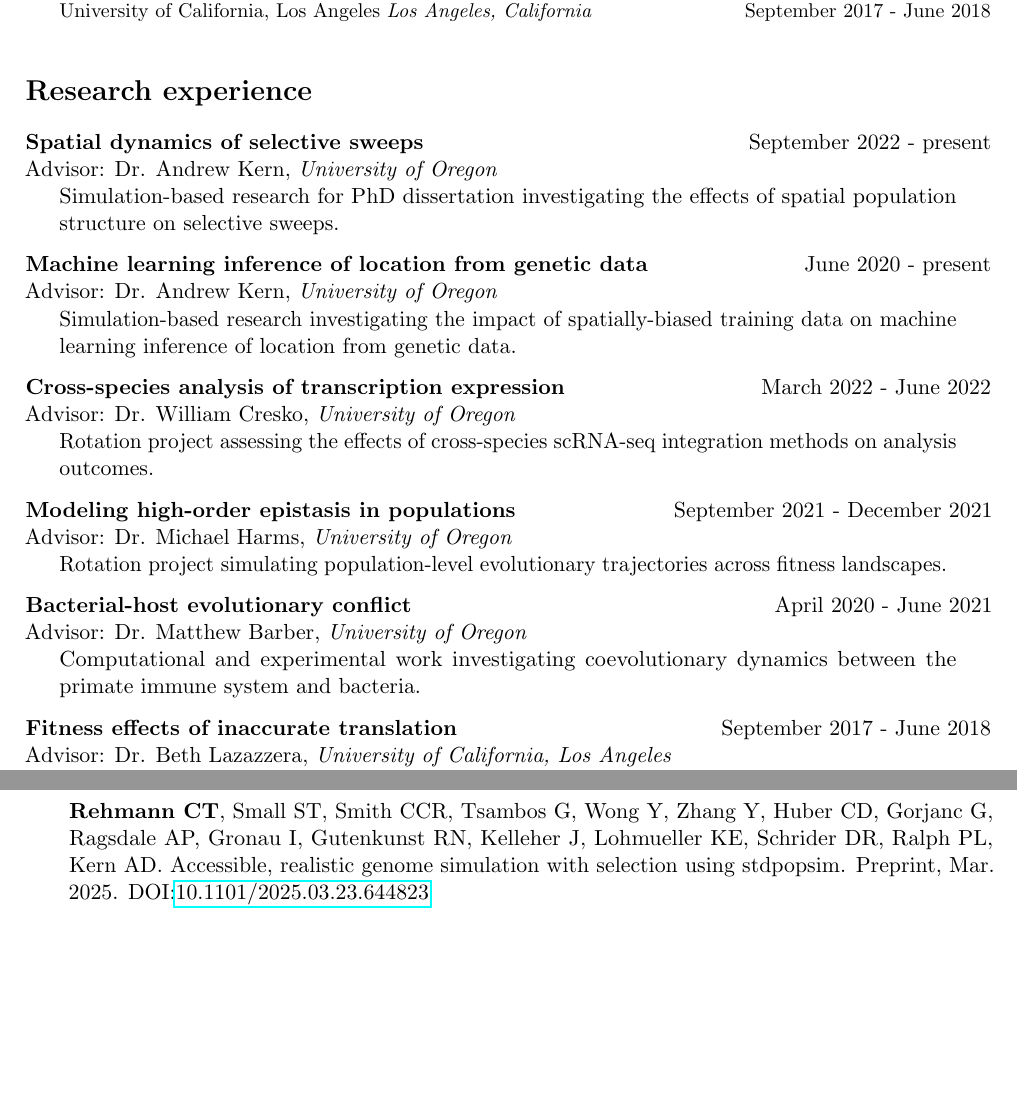
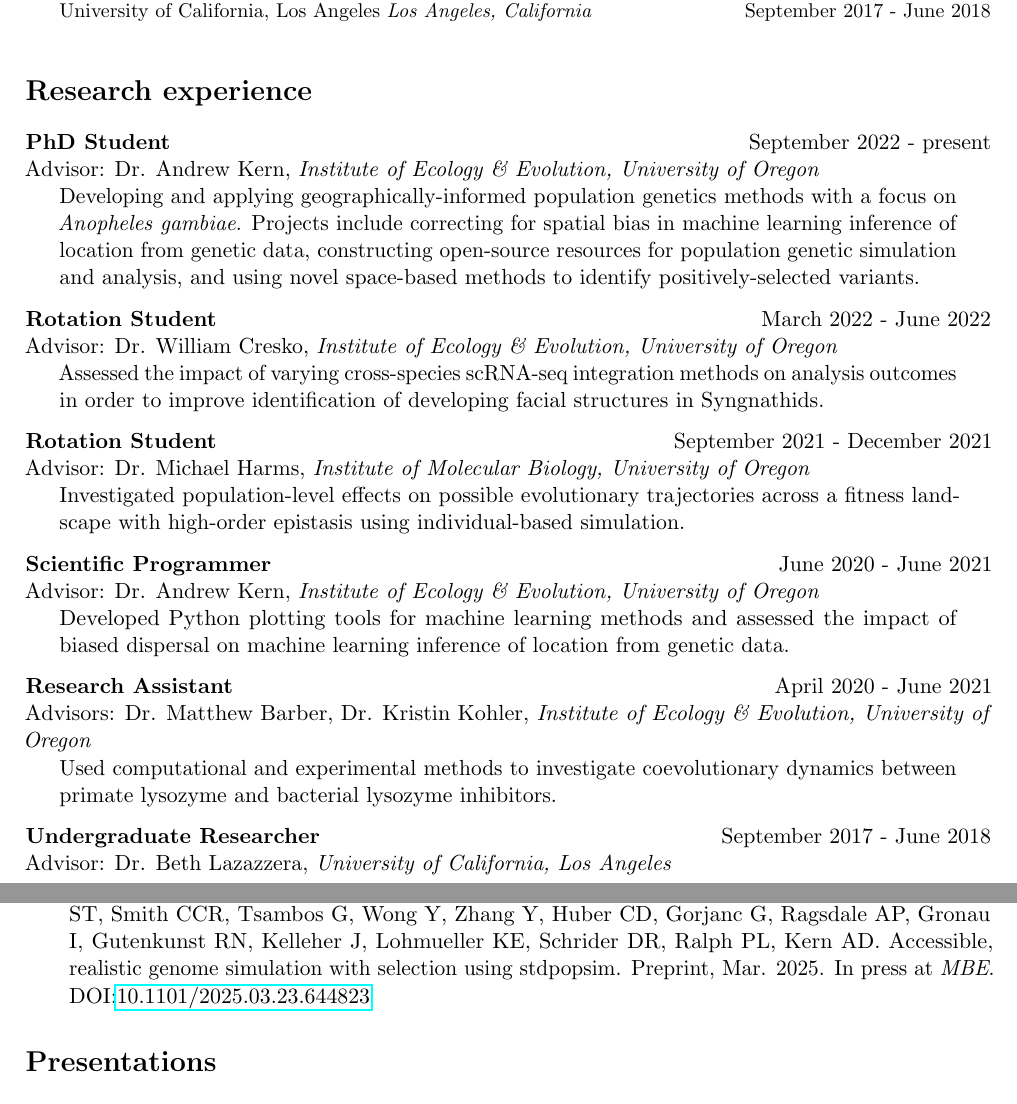
Before and after one commit to clararehmann/crehmann-CV, a LaTeX CV (crehmann_CV.tex): two parts of pages 1 and 4 of 4 before the commit and two parts of pages 1 and 3 of 4 after it, joined at a grey line, cut so that both start at the same text, the shorter picture padded with empty space. Compiled offline with pdfLaTeX.

Commit message:
andy feedback

```diff
--- a/crehmann_CV.tex
+++ b/crehmann_CV.tex
@@ -139,32 +139,32 @@ Institute of Ecology and Evolution, University of Oregon \newline
 
 \NewPart{Research experience}
 
-\WorkEntry{Spatial dynamics of selective sweeps}{September 2022 - present}
-{Advisor: Dr. Andrew Kern}{University of Oregon}
-{Simulation-based research for PhD dissertation investigating the effects of spatial population structure on selective sweeps.}
+\WorkEntry{PhD Student}{September 2022 - present}
+{Advisor: Dr. Andrew Kern}{Institute of Ecology \& Evolution, University of Oregon}
+{Developing and applying geographically-informed population genetics methods with a focus on \textit{Anopheles gambiae}. Projects include correcting for spatial bias in machine learning inference of location from genetic data,
+constructing open-source resources for population genetic simulation and analysis,
+and using novel space-based methods to identify positively-selected variants.}
 
-\WorkEntry{Machine learning inference of location from genetic data}{June 2020 - present}
-{Advisor: Dr. Andrew Kern}{University of Oregon}
-{Simulation-based research investigating the impact of spatially-biased training data on machine learning inference of location from genetic data.
-}
+\WorkEntry{Rotation Student}{March 2022 - June 2022}
+{Advisor: Dr. William Cresko}{Institute of Ecology \& Evolution, University of Oregon}
+{Assessed the impact of varying
+cross-species scRNA-seq integration methods on analysis outcomes in order to improve identification of developing facial structures in Syngnathids.}
 
-\WorkEntry{Cross-species analysis of transcription expression}{March 2022 - June 2022}
-{Advisor: Dr. William Cresko}{University of Oregon}
-{Rotation project assessing the effects of
-cross-species scRNA-seq integration methods on analysis outcomes.}
+\WorkEntry{Rotation Student}{September 2021 - December 2021}
+{Advisor: Dr. Michael Harms}{Institute of Molecular Biology, University of Oregon}
+{Investigated population-level effects on possible evolutionary trajectories across a fitness landscape with high-order epistasis using individual-based simulation.}
 
-\WorkEntry{Modeling high-order epistasis in populations}{September 2021 - December 2021}
-{Advisor: Dr. Michael Harms}{University of Oregon}
-{Rotation project simulating population-level evolutionary trajectories across fitness landscapes.
-}
+\WorkEntry{Scientific Programmer}{June 2020 - June 2021}
+{Advisor: Dr. Andrew Kern}{Institute of Ecology \& Evolution, University of Oregon}
+{Developed Python plotting tools for machine learning methods and assessed the impact of biased dispersal on machine learning inference of location from genetic data.}
 
-\WorkEntry{Bacterial-host evolutionary conflict}{April 2020 - June 2021}
-{Advisor: Dr. Matthew Barber}{University of Oregon}
-{Computational and experimental work investigating coevolutionary dynamics between the primate immune system and bacteria.}
+\WorkEntry{Research Assistant}{April 2020 - June 2021}
+{Advisors: Dr. Matthew Barber, Dr. Kristin Kohler}{Institute of Ecology \& Evolution, University of Oregon}
+{Used computational and experimental methods to investigate coevolutionary dynamics between primate lysozyme and bacterial lysozyme inhibitors.}
 
-\WorkEntry{Fitness effects of inaccurate translation}{September 2017 - June 2018}
+\WorkEntry{Undergraduate Researcher}{September 2017 - June 2018}
 {Advisor: Dr. Beth Lazazzera}{University of California, Los Angeles}
-{Experimental work investigating impacts of the loss of aminoacyl-tRNA synthetase editing on \textit{E. coli} fitness}
+{Experimental work investigating impacts of inaccurate translation caused by the loss of aminoacyl-tRNA synthetase editing on \textit{E. coli} fitness.}
 
 \NewPart{Teaching Experience}
 
@@ -208,3 +220,9 @@ cross-species scRNA-seq integration methods on analysis outcomes.}
+\vspace{2.5mm}
+%\noindent\textit{Preprints:}
+\noindent\hangindent=2em\hangafter=1 Gower G, Pope NS, Rodrigues MF, Tittes S, Tran LN, Alam O, Cavassim MIA, Fields PD, Haller BC, Huang X, Jeffrey B, Korfmann K, Kyriazis CC, Min J, Rebello I, \textbf{Rehmann CT}, Small ST, Smith CCR, Tsambos G, Wong Y, Zhang Y, Huber CD, Gorjanc G, Ragsdale AP, Gronau I, Gutenkunst RN, Kelleher J, Lohmueller KE, Schrider DR, Ralph PL, Kern AD. Accessible, realistic genome
+simulation with selection using stdpopsim. Preprint, Mar. 2025. In press at \textit{MBE}. DOI:\href{doi.org/10.1101/2025.03.23.644823}{10.1101/2025.03.23.644823}
+
+\NewPart{Presentations}
 
 \ConferenceEntry{Biology of Genomes}{May 2025}
 {Cold Spring Harbor Laboratory}{Cold Spring Harbor, New York, USA}
@@ -262,5 +270,3 @@ aging geographic data to identify beneficial alleles in \textit{Anopheles gambia
-\noindent\hangindent=2em\hangafter=1 Gower G, Pope NS, Rodrigues MF, Tittes S, Tran LN, Alam O, Cavassim MIA, Fields PD, Haller BC, Huang X, Jeffrey B, Korfmann K, Kyriazis CC, Min J, Rebello I, \textbf{Rehmann CT}, Small ST, Smith CCR, Tsambos G, Wong Y, Zhang Y, Huber CD, Gorjanc G, Ragsdale AP, Gronau I, Gutenkunst RN, Kelleher J, Lohmueller KE, Schrider DR, Ralph PL, Kern AD. Accessible, realistic genome
-simulation with selection using stdpopsim. Preprint, Mar. 2025. DOI:\href{doi.org/10.1101/2025.03.23.644823}{10.1101/2025.03.23.644823}
 
 \NewPart{Outreach and Community Involvement}
 
```
Also changed, not shown: crehmann_CV.tex (50 more changed lines).
